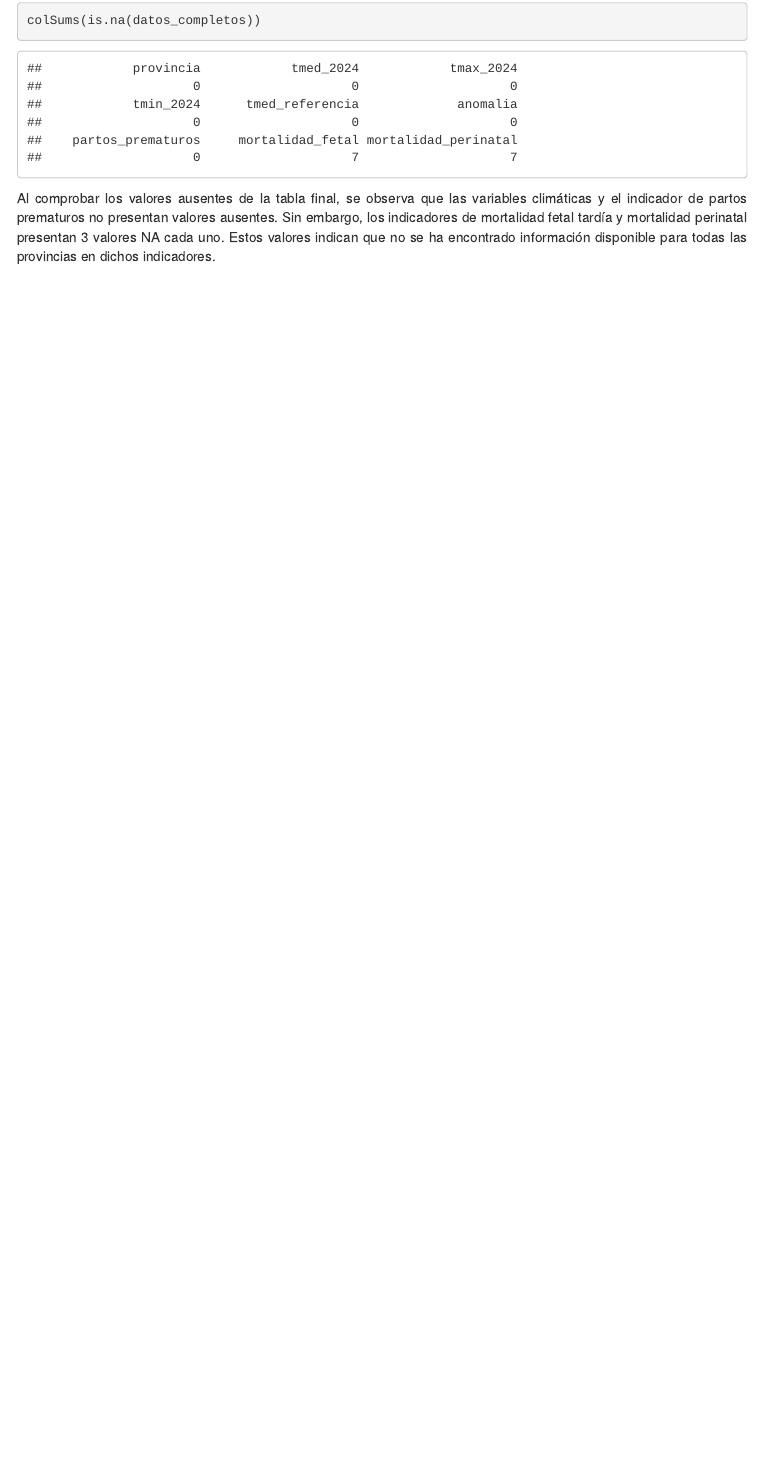
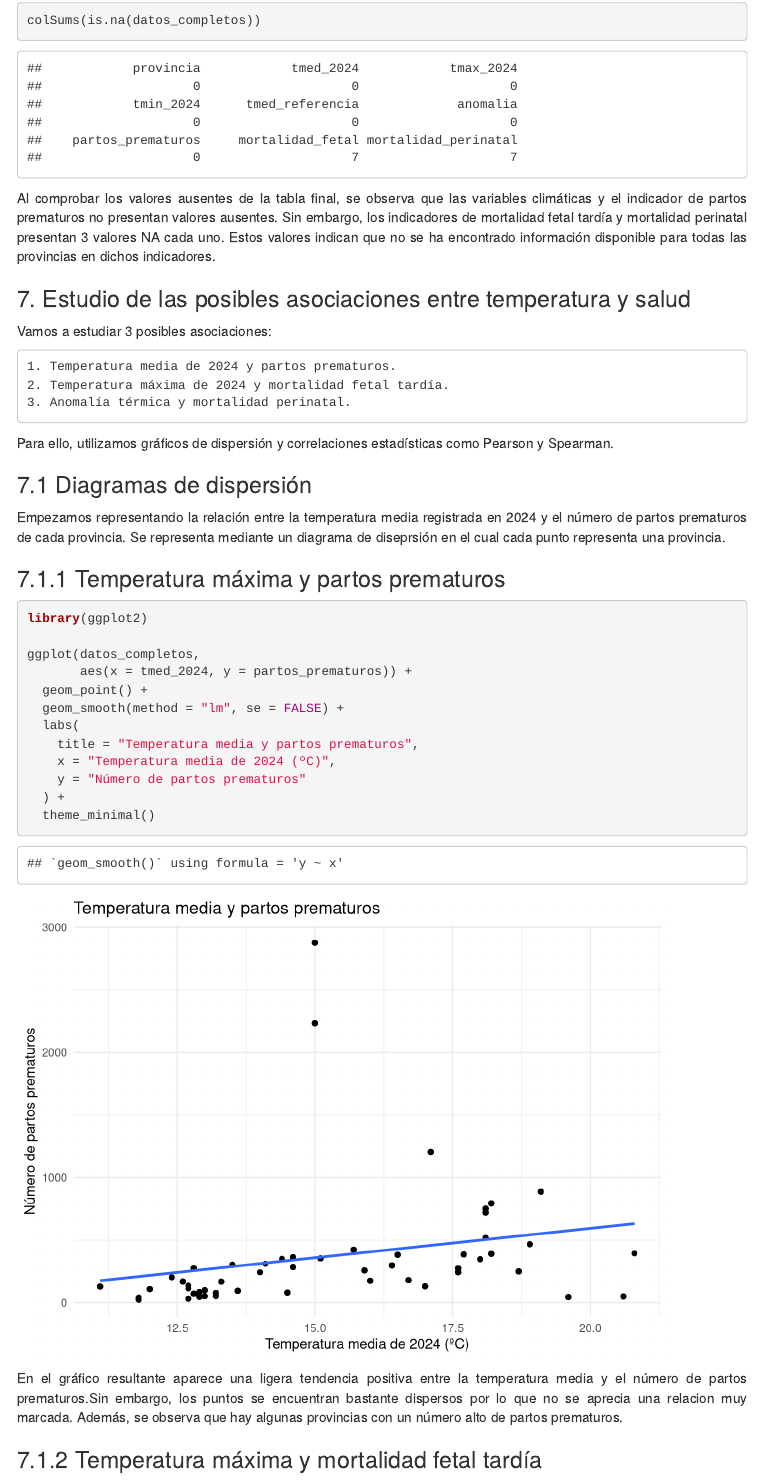
Before and after one commit to nicolassplanass/Seminario-FFDD-Grupo-G, an R Markdown document (scripts/Calor y problemas en el embarazo.Rmd): the page in a window 1100 px wide, from 13870 px down. Rendered offline with R 4.5, knitr and Pandoc, with nearby package versions; menus at the side of the page are left out.

Commit message:
Asociacion entre variables: apartado 7.1

````diff
--- a/scripts/Calor y problemas en el embarazo.Rmd
+++ b/scripts/Calor y problemas en el embarazo.Rmd
@@ -905,3 +905,45 @@ colSums(is.na(datos_completos))
 ```
 
 Al comprobar los valores ausentes de la tabla final, se observa que las variables climáticas y el indicador de partos prematuros no presentan valores ausentes. Sin embargo, los indicadores de mortalidad fetal tardía y mortalidad perinatal presentan 3 valores NA cada uno. Estos valores indican que no se ha encontrado información disponible para todas las provincias en dichos indicadores.
+
+
+
+
+### 7. Estudio de las posibles asociaciones entre temperatura y salud
+
+
+Vamos a estudiar 3 posibles asociaciones:
+
+    1. Temperatura media de 2024 y partos prematuros.
+    2. Temperatura máxima de 2024 y mortalidad fetal tardía.
+    3. Anomalía térmica y mortalidad perinatal.
+
+Para ello, utilizamos gráficos de dispersión y correlaciones estadísticas como Pearson y Spearman.
+
+
+### 7.1 Diagramas de dispersión
+
+Empezamos representando la relación entre la temperatura media registrada en 2024 y el número de partos prematuros de cada provincia. Se representa mediante un diagrama de diseprsión en el cual cada punto representa una provincia.
+
+###  7.1.1 Temperatura máxima y partos prematuros
+
+```{r}
+library(ggplot2)
+
+ggplot(datos_completos,
+       aes(x = tmed_2024, y = partos_prematuros)) +
+  geom_point() +
+  geom_smooth(method = "lm", se = FALSE) +
+  labs(
+    title = "Temperatura media y partos prematuros",
+    x = "Temperatura media de 2024 (ºC)",
+    y = "Número de partos prematuros"
+  ) +
+  theme_minimal()
+```
+
+
+En el gráfico resultante aparece una ligera tendencia positiva entre la temperatura media y el número de partos prematuros.Sin embargo, los puntos se encuentran bastante dispersos por lo que no se aprecia una relacion muy marcada. Además, se observa que hay algunas provincias con un número alto de partos prematuros.
+
+
+###  7.1.2 Temperatura máxima y mortalidad fetal tardía
````
